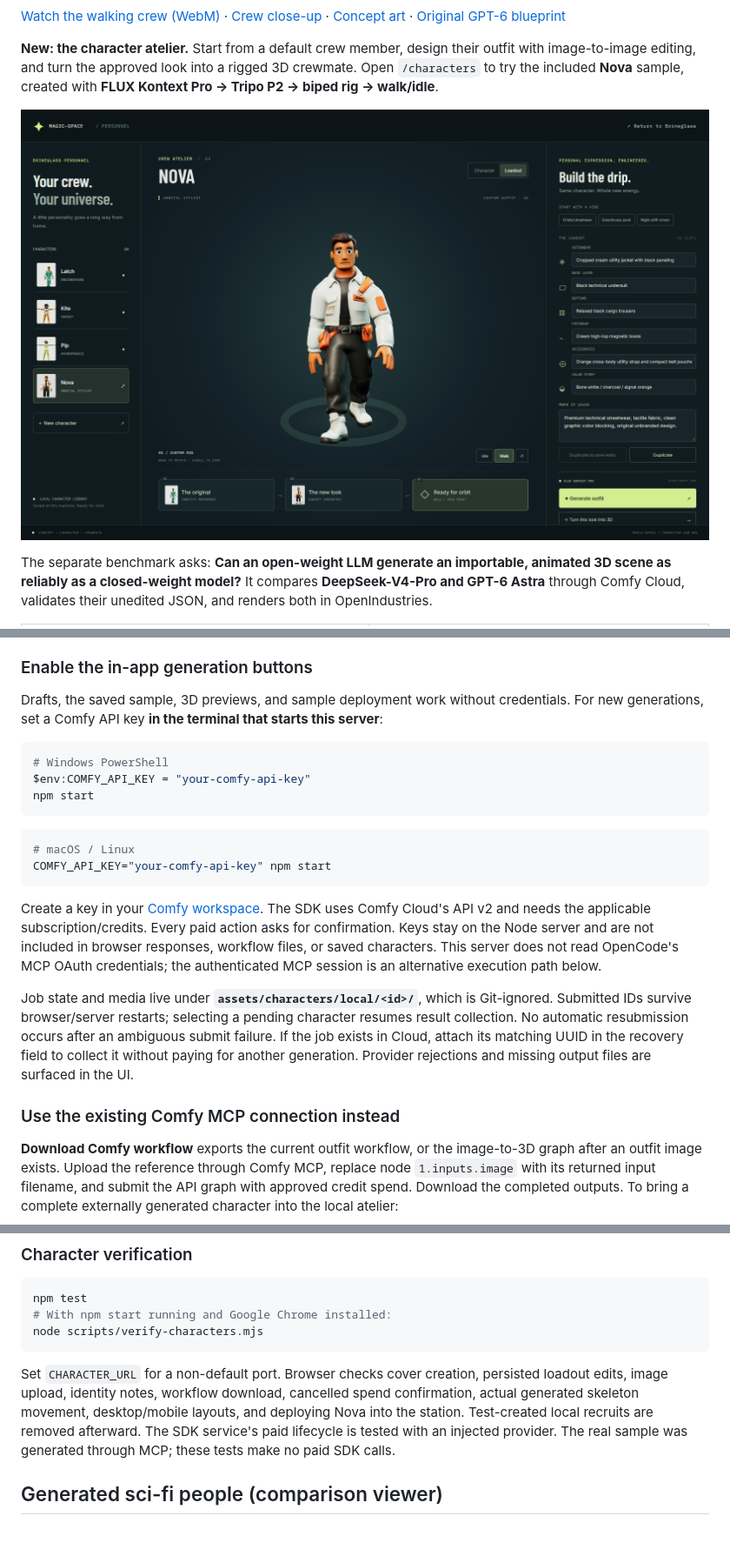
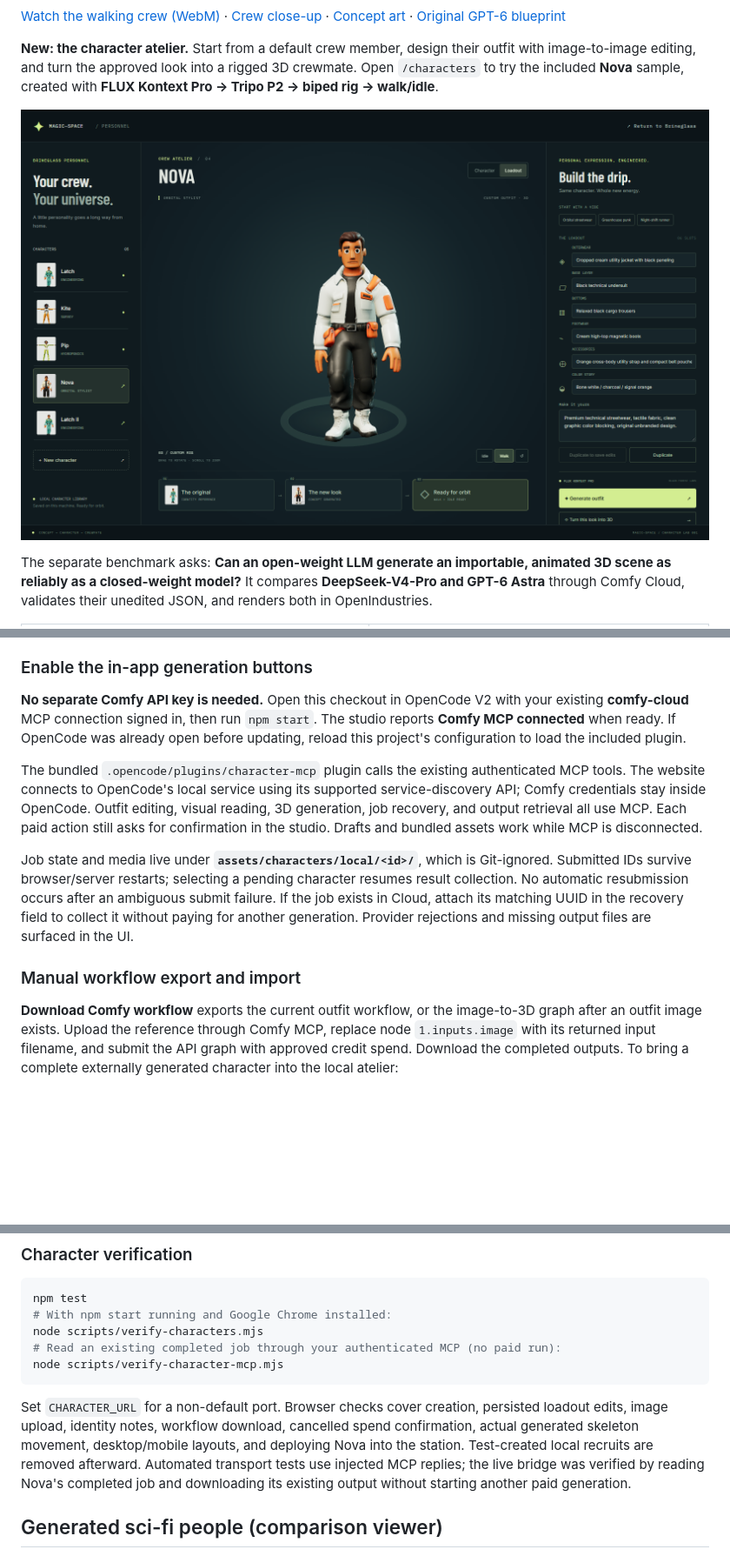
Before and after one commit to isayahc/Magic-Space, a Markdown page: README.md, 3 parts joined by grey strips. Shown at 87% size. GitHub-like rendering; pictures changed too: assets/characters/nova-3d.png; blank space fills up the shorter version.

Commit message:
Use existing authenticated Comfy MCP for character generation

````diff
--- a/README.md
+++ b/README.md
@@ -294,24 +294,13 @@ Wardrobe slots describe the next generated outfit. They do not instantly change
 
 ### Enable the in-app generation buttons
 
-Drafts, the saved sample, 3D previews, and sample deployment work without credentials. For new generations, set a Comfy API key **in the terminal that starts this server**:
+**No separate Comfy API key is needed.** Open this checkout in OpenCode V2 with your existing **comfy-cloud** MCP connection signed in, then run `npm start`. The studio reports **Comfy MCP connected** when ready. If OpenCode was already open before updating, reload this project's configuration to load the included plugin.
 
-```powershell
-# Windows PowerShell
-$env:COMFY_API_KEY = "your-comfy-api-key"
-npm start
-```
-
-```sh
-# macOS / Linux
-COMFY_API_KEY="your-comfy-api-key" npm start
-```
-
-Create a key in your [Comfy workspace](https://platform.comfy.org/profile/api-keys). The SDK uses Comfy Cloud's API v2 and needs the applicable subscription/credits. Every paid action asks for confirmation. Keys stay on the Node server and are not included in browser responses, workflow files, or saved characters. This server does not read OpenCode's MCP OAuth credentials; the authenticated MCP session is an alternative execution path below.
+The bundled `.opencode/plugins/character-mcp` plugin calls the existing authenticated MCP tools. The website connects to OpenCode's local service using its supported service-discovery API; Comfy credentials stay inside OpenCode. Outfit editing, visual reading, 3D generation, job recovery, and output retrieval all use MCP. Each paid action still asks for confirmation in the studio. Drafts and bundled assets work while MCP is disconnected.
 
 Job state and media live under **`assets/characters/local/<id>/`**, which is Git-ignored. Submitted IDs survive browser/server restarts; selecting a pending character resumes result collection. No automatic resubmission occurs after an ambiguous submit failure. If the job exists in Cloud, attach its matching UUID in the recovery field to collect it without paying for another generation. Provider rejections and missing output files are surfaced in the UI.
 
-### Use the existing Comfy MCP connection instead
+### Manual workflow export and import
 
 **Download Comfy workflow** exports the current outfit workflow, or the image-to-3D graph after an outfit image exists. Upload the reference through Comfy MCP, replace node `1.inputs.image` with its returned input filename, and submit the API graph with approved credit spend. Download the completed outputs. To bring a complete externally generated character into the local atelier:
 
@@ -329,9 +318,11 @@ The bundled sample's two paid jobs completed through MCP. Exact image/model reci
 npm test
 # With npm start running and Google Chrome installed:
 node scripts/verify-characters.mjs
+# Read an existing completed job through your authenticated MCP (no paid run):
+node scripts/verify-character-mcp.mjs
 ```
 
-Set `CHARACTER_URL` for a non-default port. Browser checks cover creation, persisted loadout edits, image upload, identity notes, workflow download, cancelled spend confirmation, actual generated skeleton movement, desktop/mobile layouts, and deploying Nova into the station. Test-created local recruits are removed afterward. The SDK service's paid lifecycle is tested with an injected provider. The real sample was generated through MCP; these tests make no paid SDK calls.
+Set `CHARACTER_URL` for a non-default port. Browser checks cover creation, persisted loadout edits, image upload, identity notes, workflow download, cancelled spend confirmation, actual generated skeleton movement, desktop/mobile layouts, and deploying Nova into the station. Test-created local recruits are removed afterward. Automated transport tests use injected MCP replies; the live bridge was verified by reading Nova's completed job and downloading its existing output without starting another paid generation.
 
 ## Generated sci-fi people (comparison viewer)
 
````
Also changed, not shown: other parts of README.md (+1 -1 lines), PROVENANCE.md (+1 -1 lines), assets/characters/character-screen.png, assets/characters/nova-concept.png, assets/characters/nova-in-station.png, assets/characters/studio-desktop.png, assets/characters/studio-mobile.png, 12 other files.
